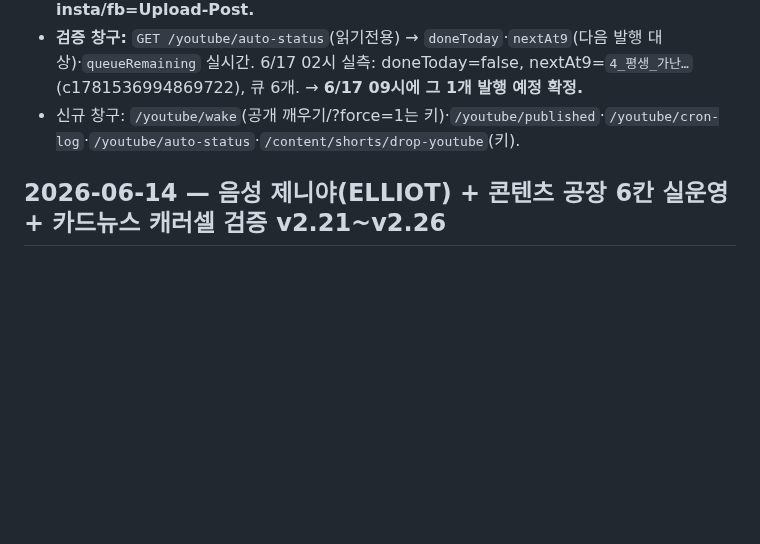
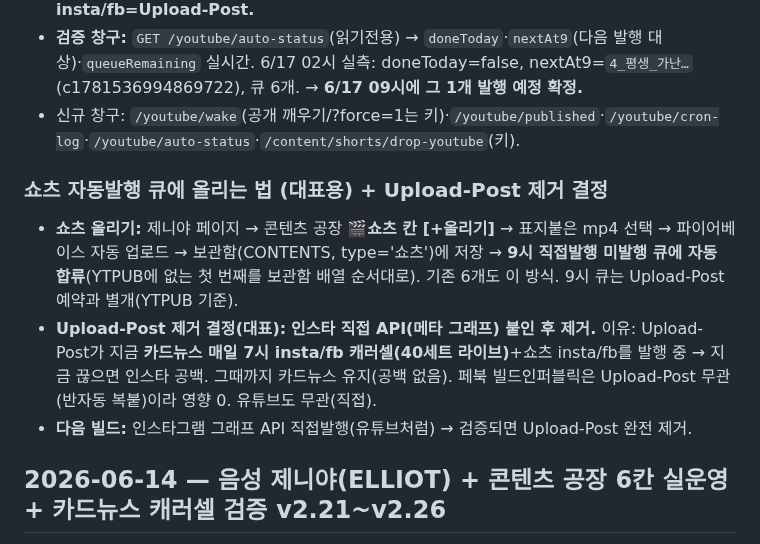
Before and after one commit to ggorilla11-hub/genya-builder, a Markdown page: docs/진행기록.md, the part around the change. GitHub-like rendering; blank space fills up the shorter version.

Commit message:
진행기록: 쇼츠 업로드 방법 + Upload-Post 제거 결정(인스타 API 후 제거, 카드뉴스 공백방지)

```diff
--- a/docs/진행기록.md
+++ b/docs/진행기록.md
@@ -87,6 +87,11 @@
 - **유튜브 중복 충돌 해결:** Upload-Post 쇼츠가 youtube 포함 예약돼 있던 것 → `/content/shorts/drop-youtube`로 취소→insta/fb 재예약. 실측: SCHED·Upload-Post 큐 **youtube 0건**. 향후 `DEPLOY_CHANNELS`도 youtube 강제 제외. **유튜브=직접발행 전담, insta/fb=Upload-Post.**
 - **검증 창구:** `GET /youtube/auto-status`(읽기전용) → `doneToday`·`nextAt9`(다음 발행 대상)·`queueRemaining` 실시간. 6/17 02시 실측: doneToday=false, nextAt9=`4_평생_가난…`(c1781536994869722), 큐 6개. → **6/17 09시에 그 1개 발행 예정 확정.**
 - 신규 창구: `/youtube/wake`(공개 깨우기/?force=1는 키)·`/youtube/published`·`/youtube/cron-log`·`/youtube/auto-status`·`/content/shorts/drop-youtube`(키).
+
+### 쇼츠 자동발행 큐에 올리는 법 (대표용) + Upload-Post 제거 결정
+- **쇼츠 올리기:** 제니야 페이지 → 콘텐츠 공장 **🎬쇼츠 칸 [+올리기]** → 표지붙은 mp4 선택 → 파이어베이스 자동 업로드 → 보관함(CONTENTS, type='쇼츠')에 저장 → **9시 직접발행 미발행 큐에 자동 합류**(YTPUB에 없는 첫 번째를 보관함 배열 순서대로). 기존 6개도 이 방식. 9시 큐는 Upload-Post 예약과 별개(YTPUB 기준).
+- **Upload-Post 제거 결정(대표):** **인스타 직접 API(메타 그래프) 붙인 후 제거.** 이유: Upload-Post가 지금 **카드뉴스 매일 7시 insta/fb 캐러셀(40세트 라이브)**+쇼츠 insta/fb를 발행 중 → 지금 끊으면 인스타 공백. 그때까지 카드뉴스 유지(공백 없음). 페북 빌드인퍼블릭은 Upload-Post 무관(반자동 복붙)이라 영향 0. 유튜브도 무관(직접).
+- **다음 빌드:** 인스타그램 그래프 API 직접발행(유튜브처럼) → 검증되면 Upload-Post 완전 제거.
 
 ## 2026-06-14 — 음성 제니야(ELLIOT) + 콘텐츠 공장 6칸 실운영 + 카드뉴스 캐러셀 검증 v2.21~v2.26
 
```
